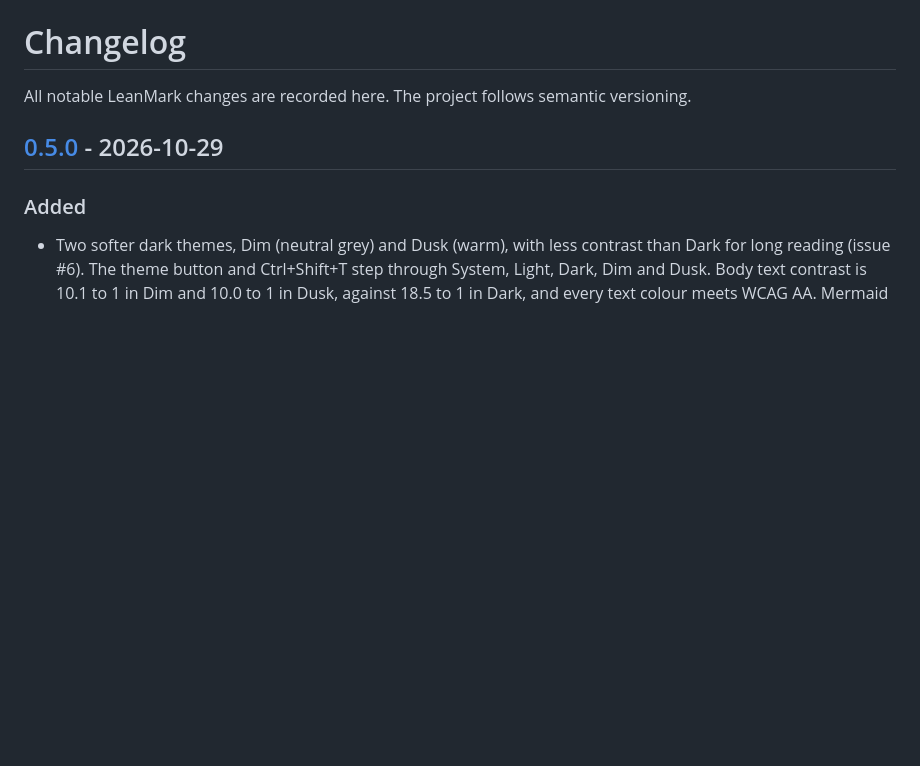
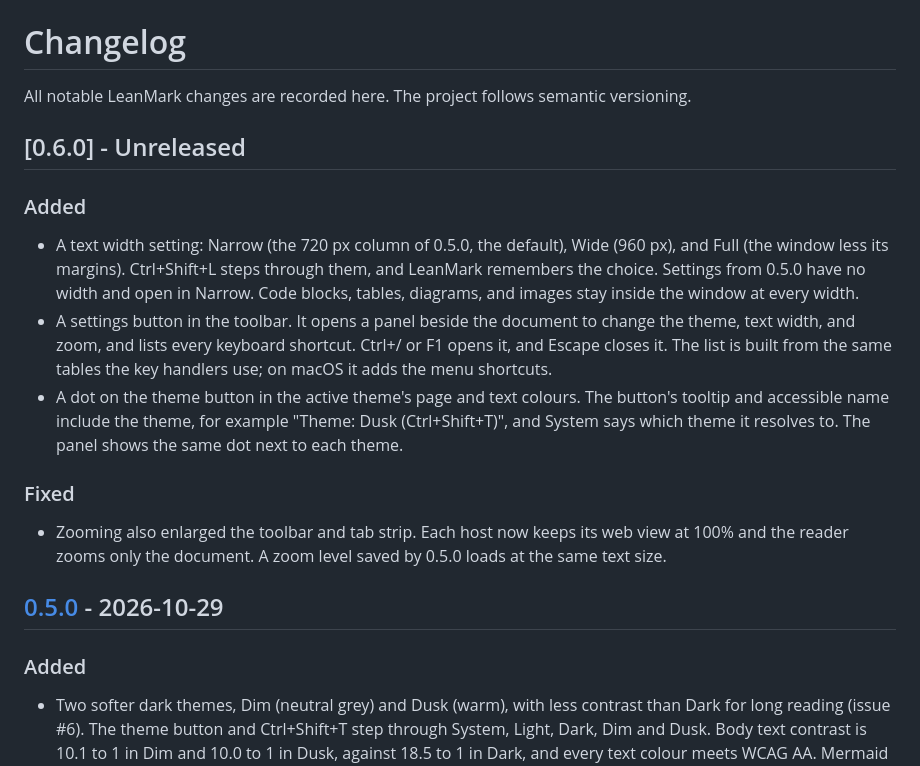
Before and after one commit to abooodbah/leanmark, a Markdown page: CHANGELOG.md, the part around the change. GitHub-like rendering; blank space fills up the shorter version.

```diff
--- a/CHANGELOG.md
+++ b/CHANGELOG.md
@@ -2,6 +2,30 @@
 
 All notable LeanMark changes are recorded here. The project follows semantic
 versioning.
+
+## [0.6.0] - Unreleased
+
+### Added
+
+- A text width setting: Narrow (the 720 px column of 0.5.0, the default),
+  Wide (960 px), and Full (the window less its margins). Ctrl+Shift+L steps
+  through them, and LeanMark remembers the choice. Settings from 0.5.0 have no
+  width and open in Narrow. Code blocks, tables, diagrams, and images stay
+  inside the window at every width.
+- A settings button in the toolbar. It opens a panel beside the document to
+  change the theme, text width, and zoom, and lists every keyboard shortcut.
+  Ctrl+/ or F1 opens it, and Escape closes it. The list is built from the same
+  tables the key handlers use; on macOS it adds the menu shortcuts.
+- A dot on the theme button in the active theme's page and text colours.
+  The button's tooltip and accessible name include the theme, for example
+  "Theme: Dusk (Ctrl+Shift+T)", and System says which theme it resolves to.
+  The panel shows the same dot next to each theme.
+
+### Fixed
+
+- Zooming also enlarged the toolbar and tab strip. Each host now keeps its
+  web view at 100% and the reader zooms only the document. A zoom level saved
+  by 0.5.0 loads at the same text size.
 
 ## [0.5.0] - 2026-10-29
 
```
Also changed, not shown: README.md (+25 -4 lines), 1 other file.
